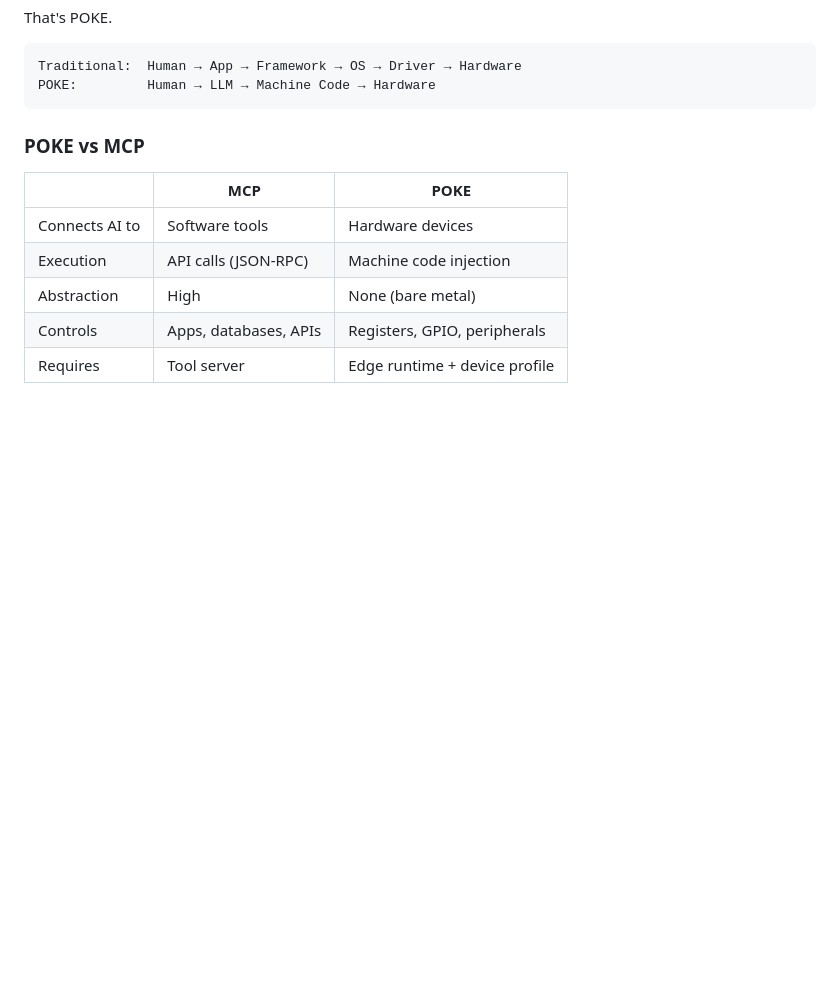
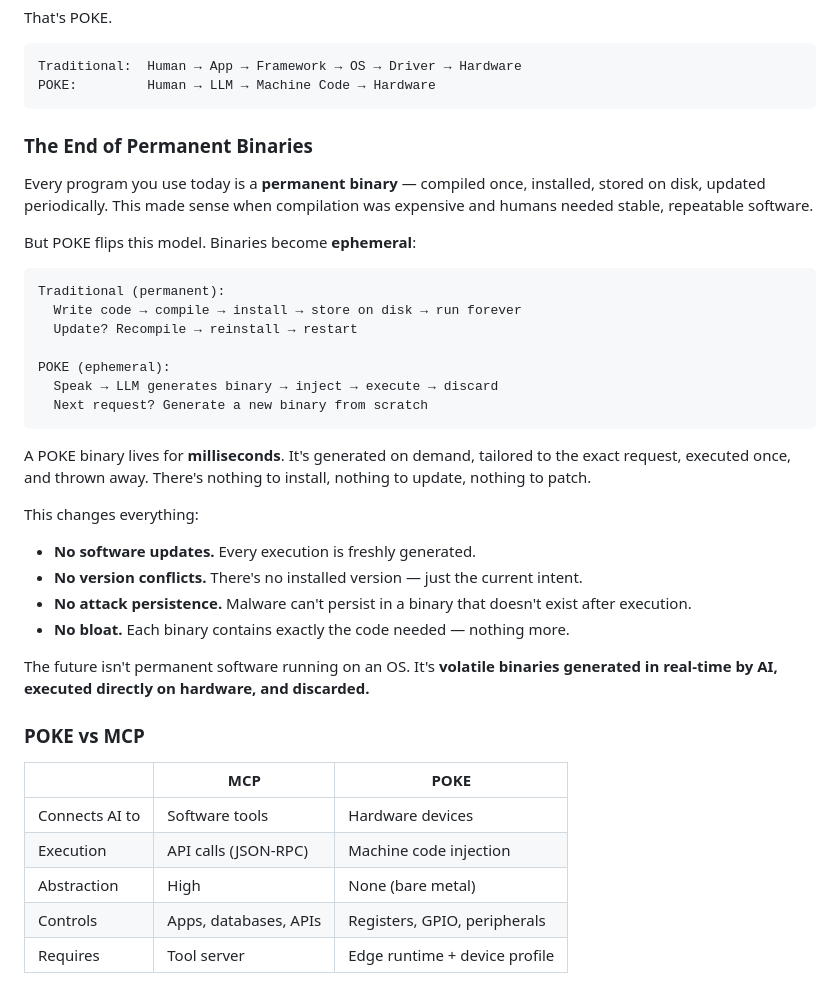
Before and after one commit to CSP911/poke, a Markdown page: README.md, the part around the change. GitHub-like rendering; blank space fills up the shorter version.

Commit message:
docs: add 'The End of Permanent Binaries' section
Ephemeral binaries as the core paradigm shift:
- Traditional: compile once, install, store, update forever
- POKE: generate on demand, execute once, discard
- No updates, no version conflicts, no attack persistence, no bloat

Co-Authored-By: Claude Opus 4.6 (1M context) <noreply@anthropic.com>

````diff
--- a/README.md
+++ b/README.md
@@ -57,6 +57,32 @@ That's POKE.
 Traditional:  Human → App → Framework → OS → Driver → Hardware
 POKE:         Human → LLM → Machine Code → Hardware
 ```
+
+### The End of Permanent Binaries
+
+Every program you use today is a **permanent binary** — compiled once, installed, stored on disk, updated periodically. This made sense when compilation was expensive and humans needed stable, repeatable software.
+
+But POKE flips this model. Binaries become **ephemeral**:
+
+```
+Traditional (permanent):
+  Write code → compile → install → store on disk → run forever
+  Update? Recompile → reinstall → restart
+
+POKE (ephemeral):
+  Speak → LLM generates binary → inject → execute → discard
+  Next request? Generate a new binary from scratch
+```
+
+A POKE binary lives for **milliseconds**. It's generated on demand, tailored to the exact request, executed once, and thrown away. There's nothing to install, nothing to update, nothing to patch.
+
+This changes everything:
+- **No software updates.** Every execution is freshly generated.
+- **No version conflicts.** There's no installed version — just the current intent.
+- **No attack persistence.** Malware can't persist in a binary that doesn't exist after execution.
+- **No bloat.** Each binary contains exactly the code needed — nothing more.
+
+The future isn't permanent software running on an OS. It's **volatile binaries generated in real-time by AI, executed directly on hardware, and discarded.**
 
 ### POKE vs MCP
 
````
